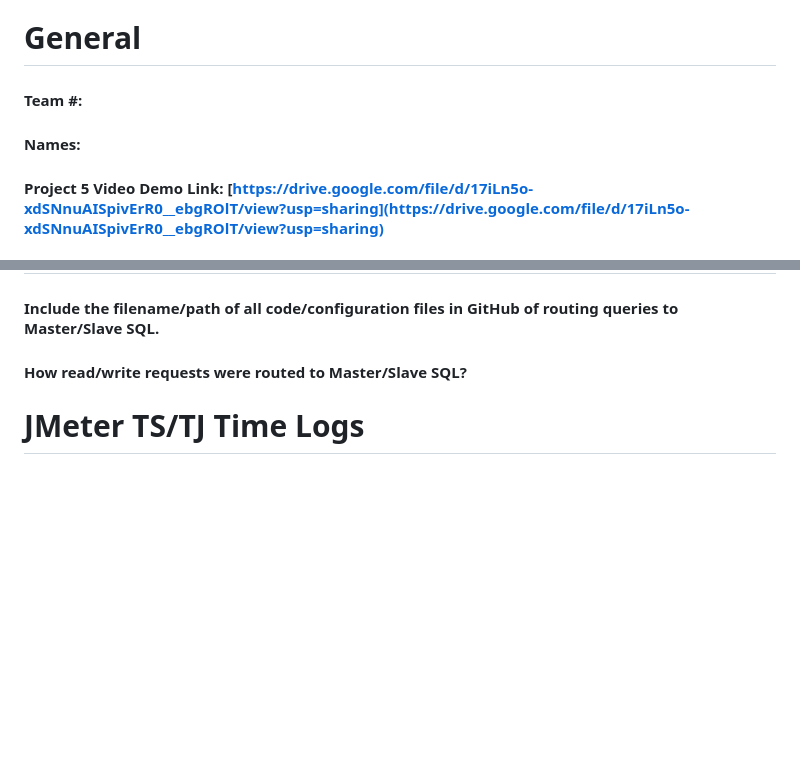
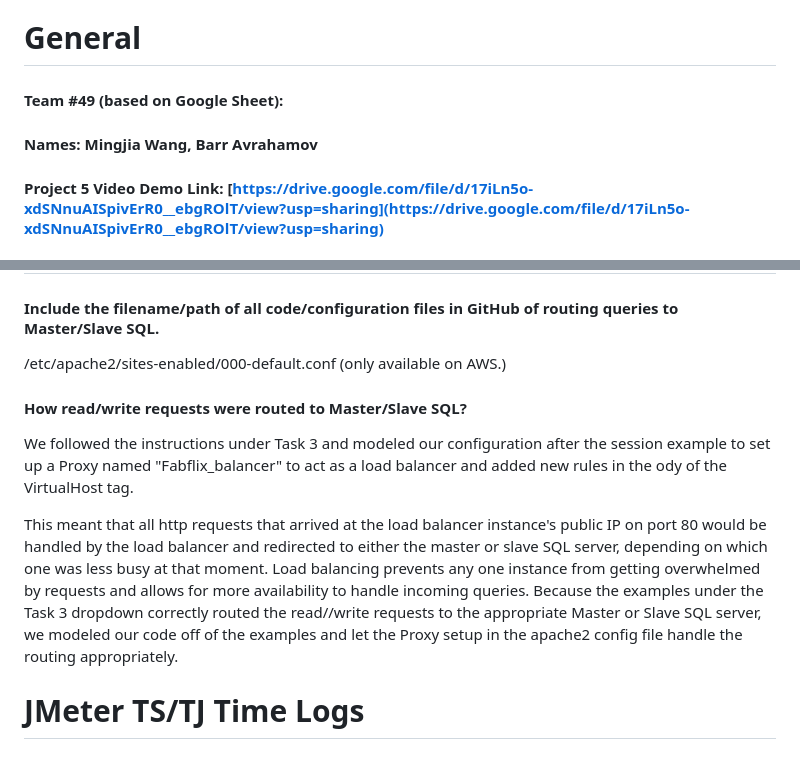
Before and after one commit to BarrAvr/Fabflix, a Markdown page: README.md, 2 parts joined by grey strips. GitHub-like rendering; blank space fills up the shorter version.

Commit message:
Finished README.md for Project 5 submission

```diff
--- a/README.md
+++ b/README.md
@@ -1,8 +1,8 @@
 # General
 
-#### Team #:
+#### Team #49 (based on Google Sheet):
 
-#### Names:
+#### Names: Mingjia Wang, Barr Avrahamov
 
 #### Project 5 Video Demo Link: [https://drive.google.com/file/d/17iLn5o-xdSNnuAISpivErR0__ebgROlT/view?usp=sharing](https://drive.google.com/file/d/17iLn5o-xdSNnuAISpivErR0__ebgROlT/view?usp=sharing)
 
@@ -25,7 +25,13 @@ In this particular case, one of the servers is the primary/master and the second
 # Master/Slave
 #### Include the filename/path of all code/configuration files in GitHub of routing queries to Master/Slave SQL.
 
+/etc/apache2/sites-enabled/000-default.conf (only available on AWS.)
+
 #### How read/write requests were routed to Master/Slave SQL?
+
+We followed the instructions under Task 3 and modeled our configuration after the session example to set up a Proxy named "Fabflix_balancer" to act as a load balancer and added new rules in the ody of the VirtualHost tag.
+
+This meant that all http requests that arrived at the load balancer instance's public IP on port 80 would be handled by the load balancer and redirected to either the master or slave SQL server, depending on which one was less busy at that moment. Load balancing prevents any one instance from getting overwhelmed by requests and allows for more availability to handle incoming queries. Because the examples under the Task 3 dropdown correctly routed the read//write requests to the appropriate Master or Slave SQL server, we modeled our code off of the examples and let the Proxy setup in the apache2 config file handle the routing appropriately.
 
 # JMeter TS/TJ Time Logs
 #### Instructions of how to use the `log_processing.*` script to process the JMeter logs:
```
